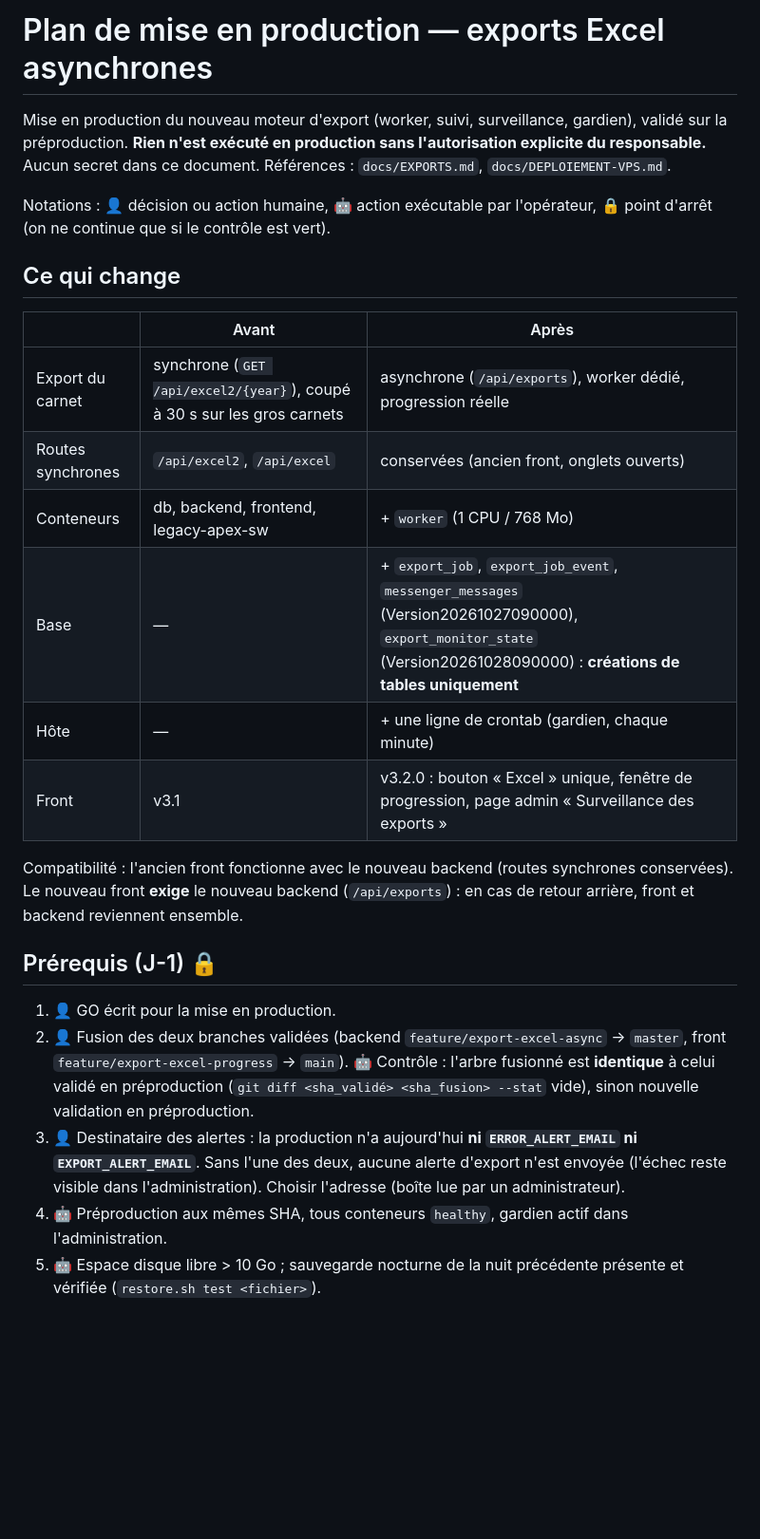
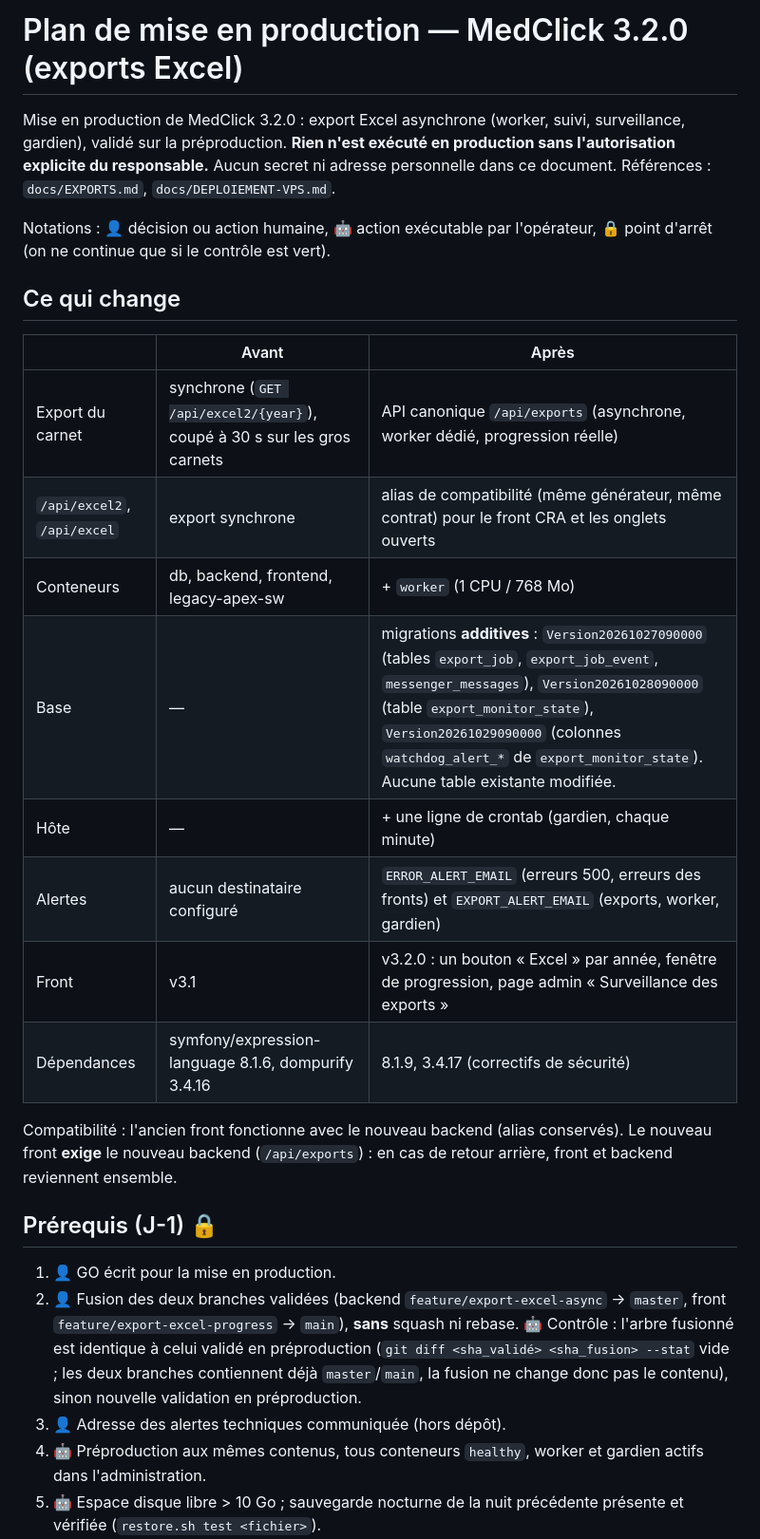
Before and after one commit to Sftaita/medclick-backend, a Markdown page: docs/PLAN-MEP-EXPORTS.md, the part around one of its changes. Shown at 95% size. Rendered like a GitHub page; blank space fills up the shorter version.

```diff
--- a/docs/PLAN-MEP-EXPORTS.md
+++ b/docs/PLAN-MEP-EXPORTS.md
@@ -1,8 +1,9 @@
-# Plan de mise en production — exports Excel asynchrones
+# Plan de mise en production — MedClick 3.2.0 (exports Excel)
 
-Mise en production du nouveau moteur d'export (worker, suivi, surveillance, gardien), validé sur
-la préproduction. **Rien n'est exécuté en production sans l'autorisation explicite du responsable.**
-Aucun secret dans ce document. Références : `docs/EXPORTS.md`, `docs/DEPLOIEMENT-VPS.md`.
+Mise en production de MedClick 3.2.0 : export Excel asynchrone (worker, suivi, surveillance,
+gardien), validé sur la préproduction. **Rien n'est exécuté en production sans l'autorisation
+explicite du responsable.** Aucun secret ni adresse personnelle dans ce document. Références :
+`docs/EXPORTS.md`, `docs/DEPLOIEMENT-VPS.md`.
 
 Notations : 👤 décision ou action humaine, 🤖 action exécutable par l'opérateur, 🔒 point d'arrêt
 (on ne continue que si le contrôle est vert).
@@ -11,28 +12,30 @@ Notations : 👤 décision ou action humaine, 🤖 action exécutable par l'opé
 
 | | Avant | Après |
 |---|---|---|
-| Export du carnet | synchrone (`GET /api/excel2/{year}`), coupé à 30 s sur les gros carnets | asynchrone (`/api/exports`), worker dédié, progression réelle |
-| Routes synchrones | `/api/excel2`, `/api/excel` | conservées (ancien front, onglets ouverts) |
+| Export du carnet | synchrone (`GET /api/excel2/{year}`), coupé à 30 s sur les gros carnets | API canonique `/api/exports` (asynchrone, worker dédié, progression réelle) |
+| `/api/excel2`, `/api/excel` | export synchrone | alias de compatibilité (même générateur, même contrat) pour le front CRA et les onglets ouverts |
 | Conteneurs | db, backend, frontend, legacy-apex-sw | + `worker` (1 CPU / 768 Mo) |
-| Base | — | + `export_job`, `export_job_event`, `messenger_messages` (Version20261027090000), `export_monitor_state` (Version20261028090000) : **créations de tables uniquement** |
+| Base | — | migrations **additives** : `Version20261027090000` (tables `export_job`, `export_job_event`, `messenger_messages`), `Version20261028090000` (table `export_monitor_state`), `Version20261029090000` (colonnes `watchdog_alert_*` de `export_monitor_state`). Aucune table existante modifiée. |
 | Hôte | — | + une ligne de crontab (gardien, chaque minute) |
-| Front | v3.1 | v3.2.0 : bouton « Excel » unique, fenêtre de progression, page admin « Surveillance des exports » |
+| Alertes | aucun destinataire configuré | `ERROR_ALERT_EMAIL` (erreurs 500, erreurs des fronts) et `EXPORT_ALERT_EMAIL` (exports, worker, gardien) |
+| Front | v3.1 | v3.2.0 : un bouton « Excel » par année, fenêtre de progression, page admin « Surveillance des exports » |
+| Dépendances | symfony/expression-language 8.1.6, dompurify 3.4.16 | 8.1.9, 3.4.17 (correctifs de sécurité) |
 
-Compatibilité : l'ancien front fonctionne avec le nouveau backend (routes synchrones conservées).
-Le nouveau front **exige** le nouveau backend (`/api/exports`) : en cas de retour arrière, front et
-backend reviennent ensemble.
+Compatibilité : l'ancien front fonctionne avec le nouveau backend (alias conservés). Le nouveau
+front **exige** le nouveau backend (`/api/exports`) : en cas de retour arrière, front et backend
+reviennent ensemble.
 
 ## Prérequis (J-1) 🔒
 
 1. 👤 GO écrit pour la mise en production.
 2. 👤 Fusion des deux branches validées (backend `feature/export-excel-async` → `master`, front
-   `feature/export-excel-progress` → `main`). 🤖 Contrôle : l'arbre fusionné est **identique** à
-   celui validé en préproduction (`git diff <sha_validé> <sha_fusion> --stat` vide), sinon nouvelle
-   validation en préproduction.
-3. 👤 Destinataire des alertes : la production n'a aujourd'hui **ni `ERROR_ALERT_EMAIL` ni
-   `EXPORT_ALERT_EMAIL`**. Sans l'une des deux, aucune alerte d'export n'est envoyée (l'échec
-   reste visible dans l'administration). Choisir l'adresse (boîte lue par un administrateur).
-4. 🤖 Préproduction aux mêmes SHA, tous conteneurs `healthy`, gardien actif dans l'administration.
+   `feature/export-excel-progress` → `main`), **sans** squash ni rebase. 🤖 Contrôle : l'arbre
+   fusionné est identique à celui validé en préproduction (`git diff <sha_validé> <sha_fusion>
+   --stat` vide ; les deux branches contiennent déjà `master`/`main`, la fusion ne change donc pas
+   le contenu), sinon nouvelle validation en préproduction.
+3. 👤 Adresse des alertes techniques communiquée (hors dépôt).
+4. 🤖 Préproduction aux mêmes contenus, tous conteneurs `healthy`, worker et gardien actifs dans
+   l'administration.
 5. 🤖 Espace disque libre > 10 Go ; sauvegarde nocturne de la nuit précédente présente et vérifiée
    (`restore.sh test <fichier>`).
 6. 👤 Fenêtre de faible activité (soir ou tôt le matin) ; durée prévue 30 min, interruption de
```
Also changed, not shown: other parts of docs/PLAN-MEP-EXPORTS.md (+53 -28 lines).
